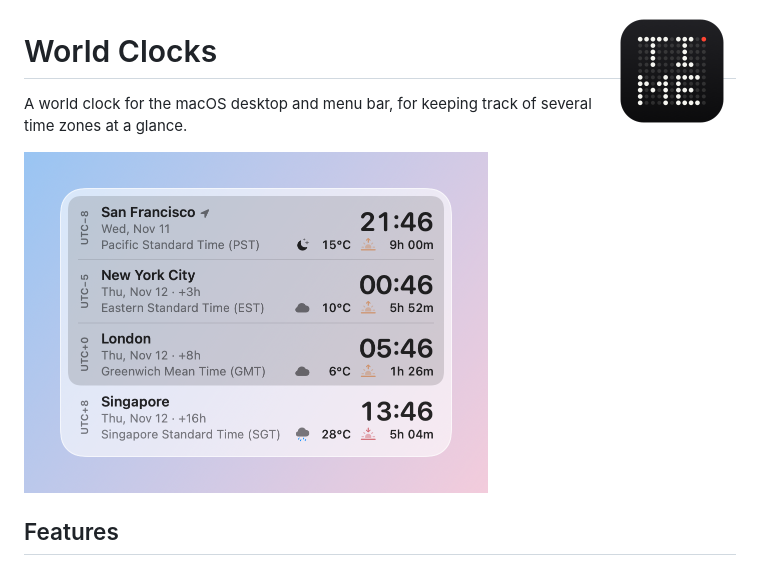
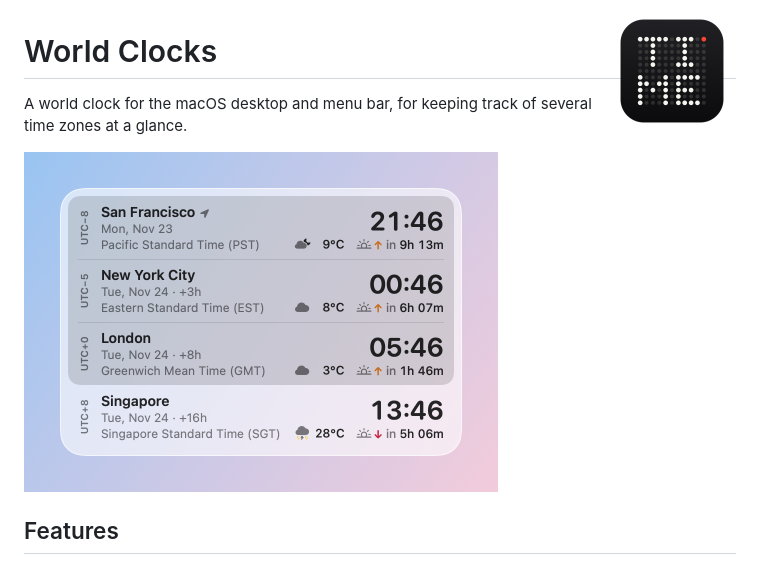
Before and after one commit to mxshell/BetterWorldClock, a Markdown page: README.md, the part around the change. Rendered like a GitHub page; pictures changed too: docs/preview-light.png.

Commit message:
Update README previews for the new sunrise and sunset look
Co-Authored-By: Claude Opus 5.5 <noreply@anthropic.com>

```diff
--- a/README.md
+++ b/README.md
@@ -6,7 +6,7 @@ A world clock for the macOS desktop and menu bar, for keeping track of several t
 
 <picture>
   <source media="(prefers-color-scheme: dark)" srcset="docs/preview-dark.png">
-  <img alt="World Clocks showing San Francisco, New York City, London and Singapore, with the three cities where it is night shaded together" src="docs/preview-light.png" width="464">
+  <img alt="World Clocks showing San Francisco, New York City, London and Singapore, with the three cities where it is night shaded together" src="docs/preview-light.png" width="474">
 </picture>
 
 ## Features
```
Also changed, not shown: docs/preview-dark.png.
